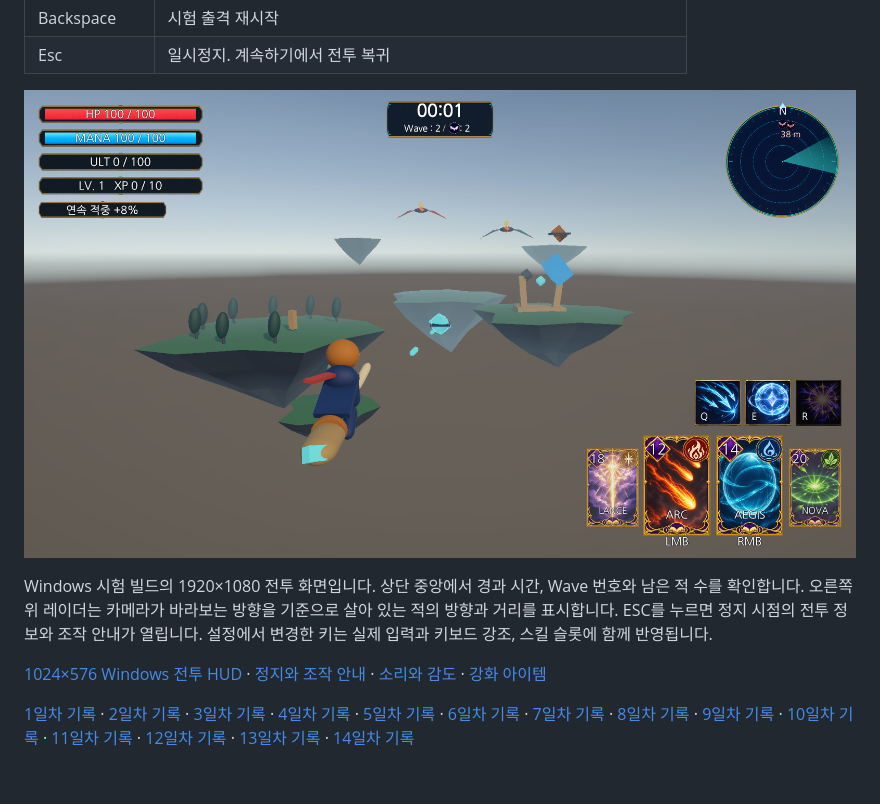
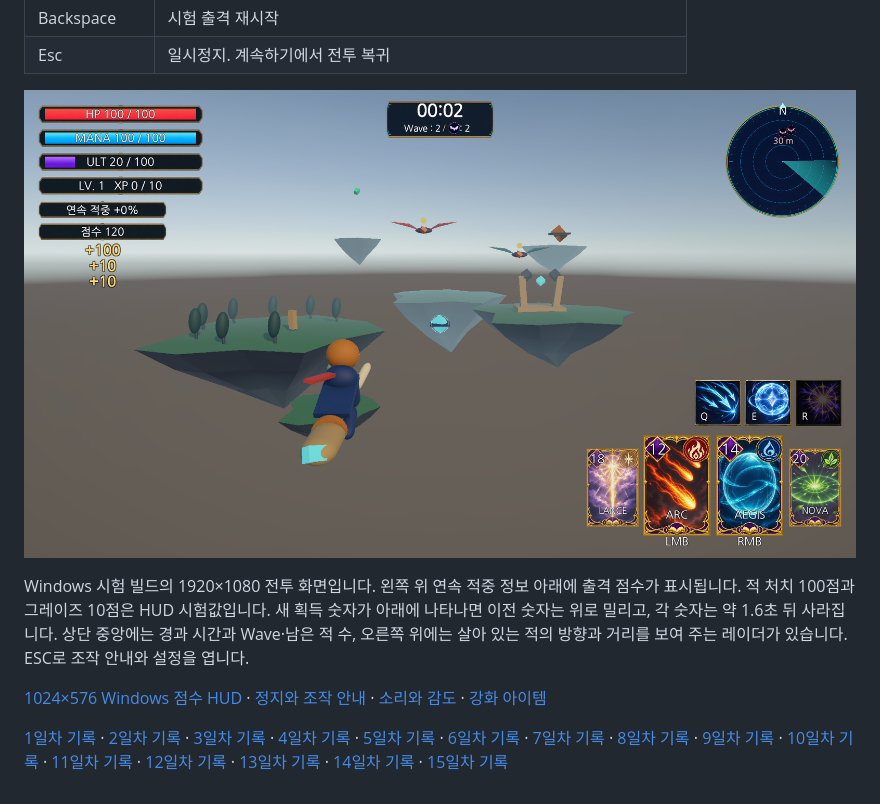
Before and after one commit to siwoo440/Project-G, a Markdown page: README.md, the part around the change. GitHub-like rendering; pictures changed too: docs/screenshots/3d-day-15-flight.png (added).

Commit message:
15일차 : 전투 점수 HUD와 획득 숫자
적 처치와 그레이즈의 출격 점수 추가
연속 획득 숫자 상승과 만료 연출 추가
일시정지와 재출격의 점수 표시 처리 추가
Windows 점수 화면과 개발 기록 추가

```diff
--- a/README.md
+++ b/README.md
@@ -27,10 +27,10 @@ Unity **6000.3.21f1**에서 `Assets/Scenes/FlightPrototype.unity`를 열고 Play
 | Backspace | 시험 출격 재시작 |
 | Esc | 일시정지. 계속하기에서 전투 복귀 |
 
-![프로젝트 G 3D 14일차 상단 중앙 타이머와 오른쪽 위 원형 전투 레이더](docs/screenshots/3d-day-14-flight.png)
+![프로젝트 G 3D 15일차 전투 점수와 연속 획득 숫자](docs/screenshots/3d-day-15-flight.png)
 
-Windows 시험 빌드의 1920×1080 전투 화면입니다. 상단 중앙에서 경과 시간, Wave 번호와 남은 적 수를 확인합니다. 오른쪽 위 레이더는 카메라가 바라보는 방향을 기준으로 살아 있는 적의 방향과 거리를 표시합니다. ESC를 누르면 정지 시점의 전투 정보와 조작 안내가 열립니다. 설정에서 변경한 키는 실제 입력과 키보드 강조, 스킬 슬롯에 함께 반영됩니다.
+Windows 시험 빌드의 1920×1080 전투 화면입니다. 왼쪽 위 연속 적중 정보 아래에 출격 점수가 표시됩니다. 적 처치 100점과 그레이즈 10점은 HUD 시험값입니다. 새 획득 숫자가 아래에 나타나면 이전 숫자는 위로 밀리고, 각 숫자는 약 1.6초 뒤 사라집니다. 상단 중앙에는 경과 시간과 Wave·남은 적 수, 오른쪽 위에는 살아 있는 적의 방향과 거리를 보여 주는 레이더가 있습니다. ESC로 조작 안내와 설정을 엽니다.
 
-[1024×576 Windows 전투 HUD](docs/screenshots/3d-day-14-hud-1024.png) · [정지와 조작 안내](docs/screenshots/3d-day-14-pause.png) · [소리와 감도](docs/screenshots/3d-day-14-settings.png) · [강화 아이템](docs/screenshots/3d-day-14-enhancement.png)
+[1024×576 Windows 점수 HUD](docs/screenshots/3d-day-15-hud-1024.png) · [정지와 조작 안내](docs/screenshots/3d-day-14-pause.png) · [소리와 감도](docs/screenshots/3d-day-14-settings.png) · [강화 아이템](docs/screenshots/3d-day-14-enhancement.png)
 
-[1일차 기록](docs/development/3d-day-01.md) · [2일차 기록](docs/development/3d-day-02.md) · [3일차 기록](docs/development/3d-day-03.md) · [4일차 기록](docs/development/3d-day-04.md) · [5일차 기록](docs/development/3d-day-05.md) · [6일차 기록](docs/development/3d-day-06.md) · [7일차 기록](docs/development/3d-day-07.md) · [8일차 기록](docs/development/3d-day-08.md) · [9일차 기록](docs/development/3d-day-09.md) · [10일차 기록](docs/development/3d-day-10.md) · [11일차 기록](docs/development/3d-day-11.md) · [12일차 기록](docs/development/3d-day-12.md) · [13일차 기록](docs/development/3d-day-13.md) · [14일차 기록](docs/development/3d-day-14.md)
+[1일차 기록](docs/development/3d-day-01.md) · [2일차 기록](docs/development/3d-day-02.md) · [3일차 기록](docs/development/3d-day-03.md) · [4일차 기록](docs/development/3d-day-04.md) · [5일차 기록](docs/development/3d-day-05.md) · [6일차 기록](docs/development/3d-day-06.md) · [7일차 기록](docs/development/3d-day-07.md) · [8일차 기록](docs/development/3d-day-08.md) · [9일차 기록](docs/development/3d-day-09.md) · [10일차 기록](docs/development/3d-day-10.md) · [11일차 기록](docs/development/3d-day-11.md) · [12일차 기록](docs/development/3d-day-12.md) · [13일차 기록](docs/development/3d-day-13.md) · [14일차 기록](docs/development/3d-day-14.md) · [15일차 기록](docs/development/3d-day-15.md)
```
Also changed, not shown: docs/development/3d-day-15.md (added, +20 -0 lines), docs/screenshots/3d-day-15-hud-1024.png (added), 6 other files.
